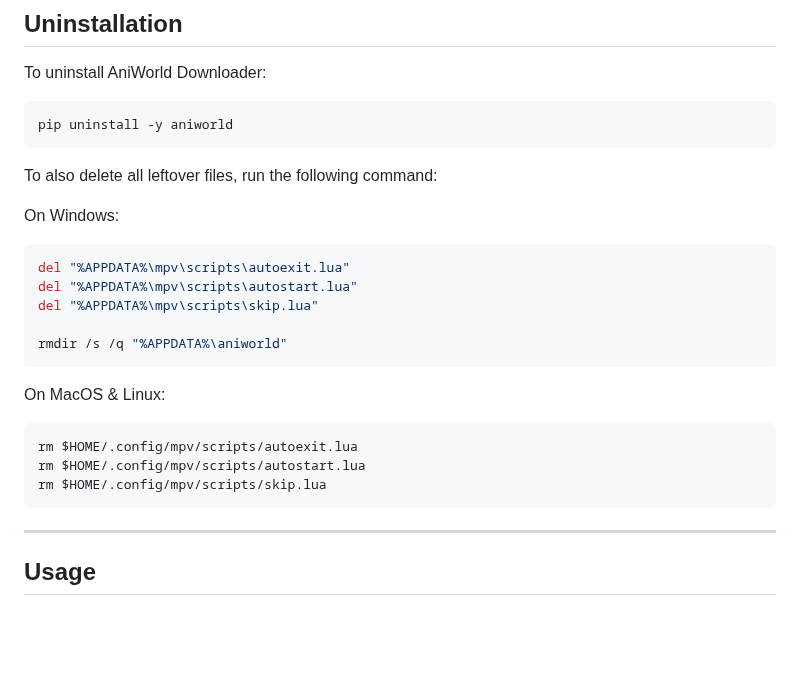
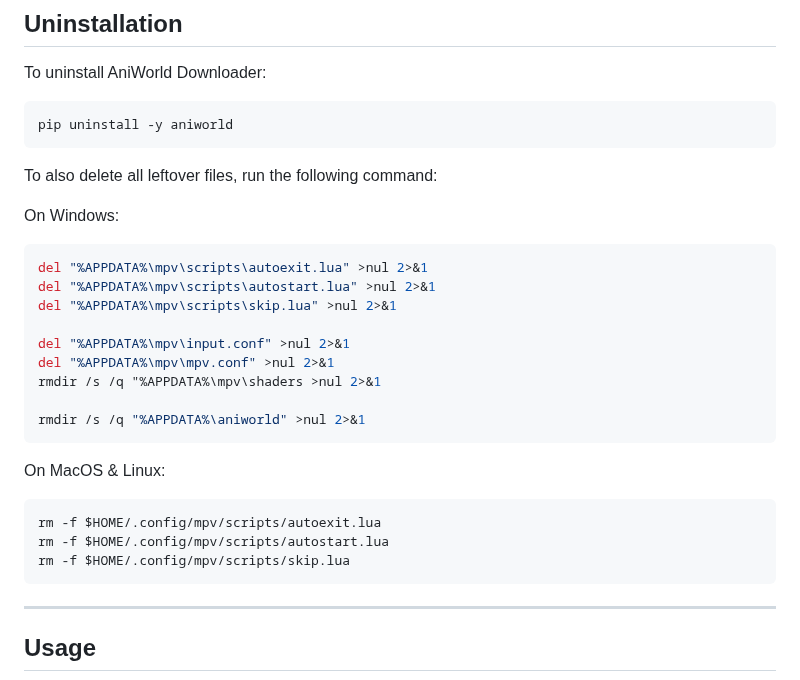
Before and after one commit to phoenixthrush/AniWorld-Downloader, a Markdown page: README.md, the part around the change. Drawn GitHub-style; blank space fills up the shorter version.

Commit message:
update uninstall readme

````diff
--- a/README.md
+++ b/README.md
@@ -91,18 +91,22 @@ To also delete all leftover files, run the following command:
 
 On Windows:
 ```shell
-del "%APPDATA%\mpv\scripts\autoexit.lua"
-del "%APPDATA%\mpv\scripts\autostart.lua"
-del "%APPDATA%\mpv\scripts\skip.lua"
+del "%APPDATA%\mpv\scripts\autoexit.lua" >nul 2>&1
+del "%APPDATA%\mpv\scripts\autostart.lua" >nul 2>&1
+del "%APPDATA%\mpv\scripts\skip.lua" >nul 2>&1
 
-rmdir /s /q "%APPDATA%\aniworld"
+del "%APPDATA%\mpv\input.conf" >nul 2>&1
+del "%APPDATA%\mpv\mpv.conf" >nul 2>&1
+rmdir /s /q "%APPDATA%\mpv\shaders >nul 2>&1
+
+rmdir /s /q "%APPDATA%\aniworld" >nul 2>&1
 ```
 
 On MacOS & Linux:
 ```shell
-rm $HOME/.config/mpv/scripts/autoexit.lua
-rm $HOME/.config/mpv/scripts/autostart.lua
-rm $HOME/.config/mpv/scripts/skip.lua
+rm -f $HOME/.config/mpv/scripts/autoexit.lua
+rm -f $HOME/.config/mpv/scripts/autostart.lua
+rm -f $HOME/.config/mpv/scripts/skip.lua
 ```
 
 ---
````
